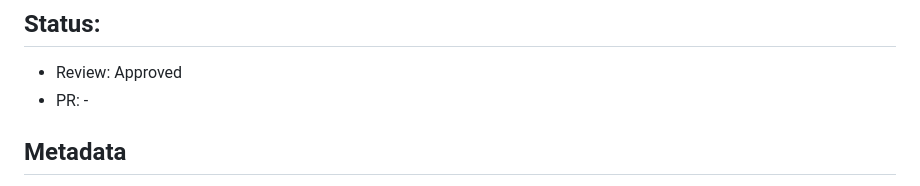
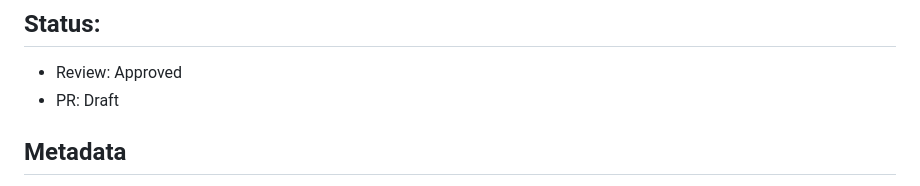
Before and after one commit to nxhung2304/ymusic, a Markdown page: specs/issues/2.4-global-error-handling.md, the part around the change. GitHub-like rendering.

Commit message:
docs(specs): update issue 2.4 status to PR Draft
Co-Authored-By: Claude Sonnet 4.6 <noreply@anthropic.com>

```diff
--- a/specs/issues/2.4-global-error-handling.md
+++ b/specs/issues/2.4-global-error-handling.md
@@ -1,6 +1,6 @@
 ## **Status:**
 - Review: Approved
-- PR: -
+- PR: Draft
 
 ## Metadata
 - **Title:** Global error handling: AppException types + dio interceptor (retry 3 lần, exponential backoff) + error snackbar provider
```
